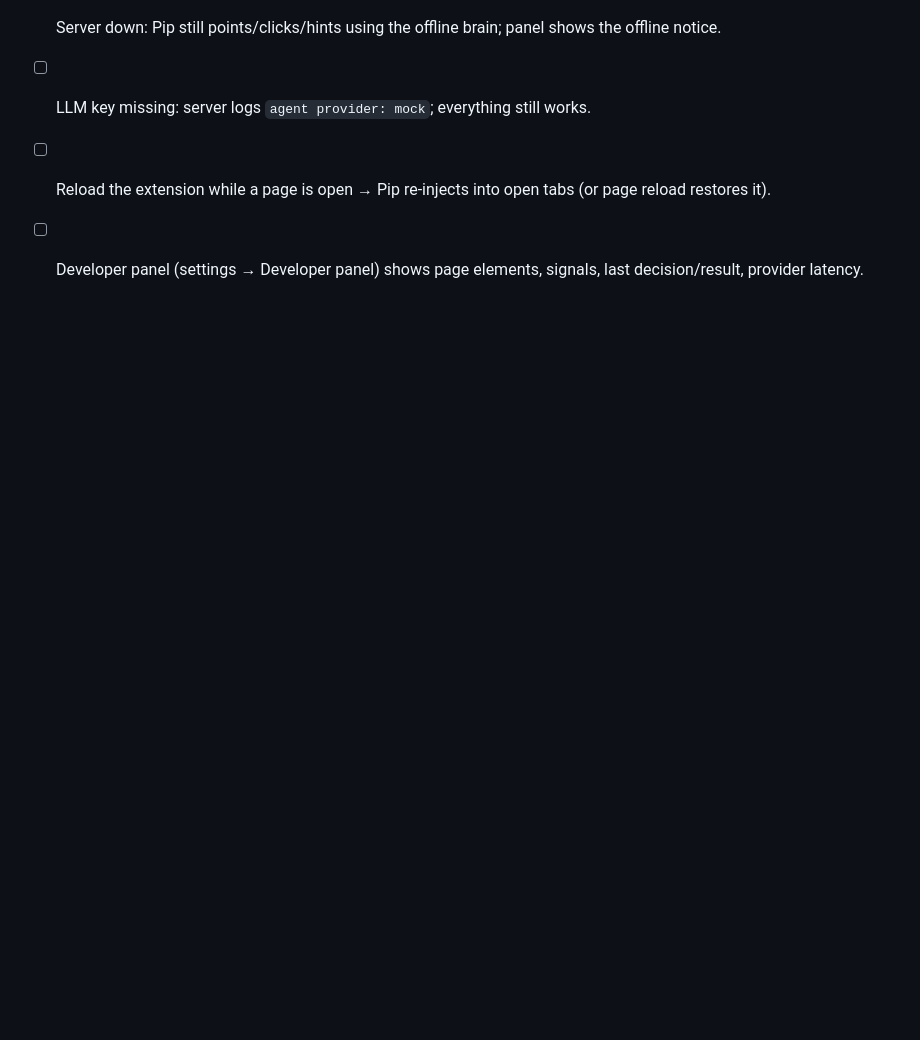
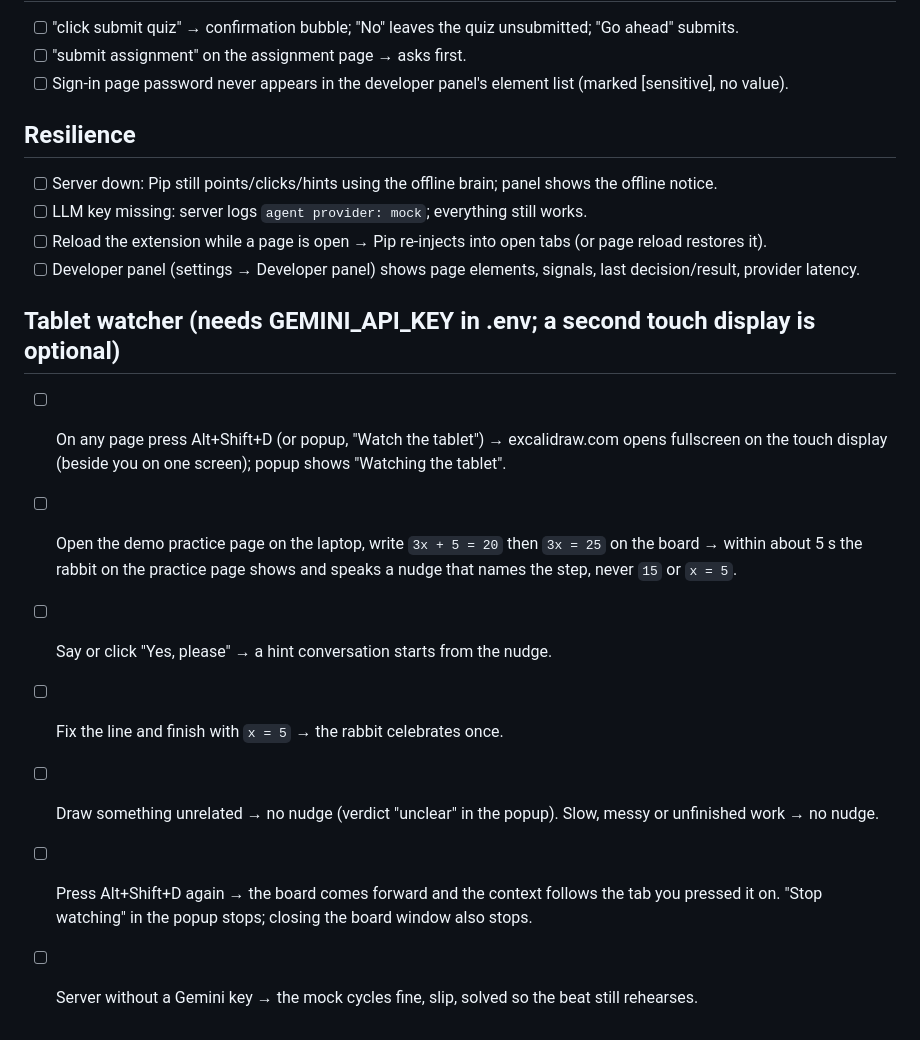
Before and after one commit to jerryjlwang/Burrow, a Markdown page: CHECKLIST.md, the part around the change. Drawn GitHub-style; blank space fills up the shorter version.

```diff
--- a/CHECKLIST.md
+++ b/CHECKLIST.md
@@ -52,3 +52,12 @@ Run through this before a demo. Server: `npm run dev:server` (or `DEMO_MODE=1 np
 - [ ] LLM key missing: server logs `agent provider: mock`; everything still works.
 - [ ] Reload the extension while a page is open → Pip re-injects into open tabs (or page reload restores it).
 - [ ] Developer panel (settings → Developer panel) shows page elements, signals, last decision/result, provider latency.
+
+## Tablet watcher (needs GEMINI_API_KEY in .env; a second touch display is optional)
+- [ ] On any page press Alt+Shift+D (or popup, "Watch the tablet") → excalidraw.com opens fullscreen on the touch display (beside you on one screen); popup shows "Watching the tablet".
+- [ ] Open the demo practice page on the laptop, write `3x + 5 = 20` then `3x = 25` on the board → within about 5 s the rabbit on the practice page shows and speaks a nudge that names the step, never `15` or `x = 5`.
+- [ ] Say or click "Yes, please" → a hint conversation starts from the nudge.
+- [ ] Fix the line and finish with `x = 5` → the rabbit celebrates once.
+- [ ] Draw something unrelated → no nudge (verdict "unclear" in the popup). Slow, messy or unfinished work → no nudge.
+- [ ] Press Alt+Shift+D again → the board comes forward and the context follows the tab you pressed it on. "Stop watching" in the popup stops; closing the board window also stops.
+- [ ] Server without a Gemini key → the mock cycles fine, slip, solved so the beat still rehearses.
```
Also changed, not shown: docs/frontend/BACKEND_REQUESTS.md (+14 -0 lines).
